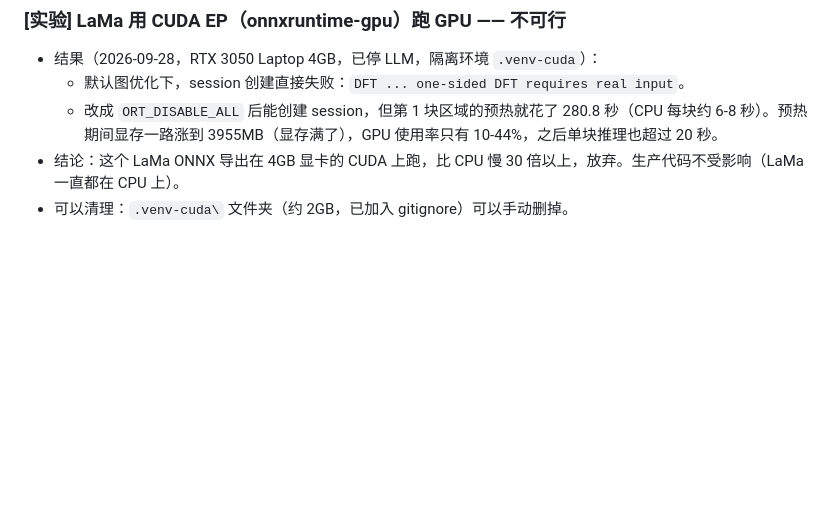
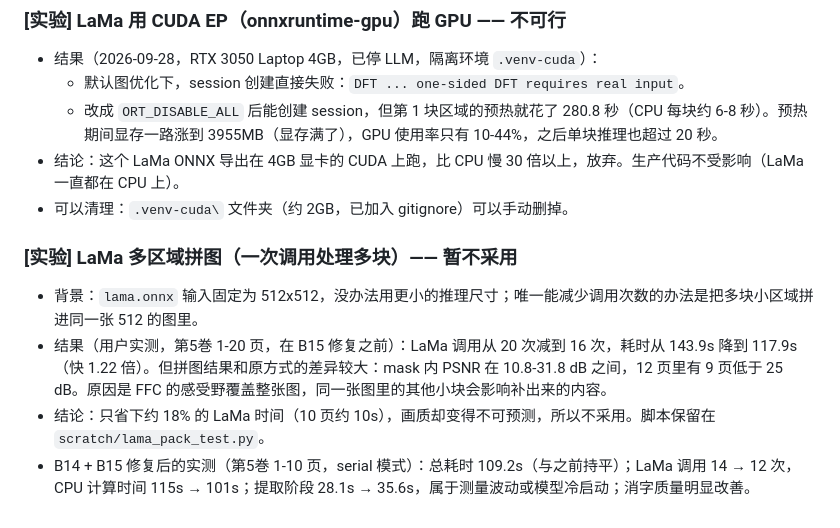
Before and after one commit to TeeChinYean/Manga_Translate, a Markdown page: FEATURES.md, the part around the change. GitHub-like rendering; blank space fills up the shorter version.

Commit message:
docs: LaMa region packing measured (x1.22, PSNR 10.8-31.8dB) - not adopted; post-B15 timing
Co-Authored-By: Claude Opus 5.5 <noreply@anthropic.com>
Claude-Session: https://claude.ai/code/session_0163d8BZqVT7YRYoHLonSBT8

```diff
--- a/FEATURES.md
+++ b/FEATURES.md
@@ -60,3 +60,9 @@
   - 改成 `ORT_DISABLE_ALL` 后能创建 session，但第 1 块区域的预热就花了 280.8 秒（CPU 每块约 6-8 秒）。预热期间显存一路涨到 3955MB（显存满了），GPU 使用率只有 10-44%，之后单块推理也超过 20 秒。
 - 结论：这个 LaMa ONNX 导出在 4GB 显卡的 CUDA 上跑，比 CPU 慢 30 倍以上，放弃。生产代码不受影响（LaMa 一直都在 CPU 上）。
 - 可以清理：`.venv-cuda\` 文件夹（约 2GB，已加入 gitignore）可以手动删掉。
+
+### [实验] LaMa 多区域拼图（一次调用处理多块）—— 暂不采用
+- 背景：`lama.onnx` 输入固定为 512x512，没办法用更小的推理尺寸；唯一能减少调用次数的办法是把多块小区域拼进同一张 512 的图里。
+- 结果（用户实测，第5巻 1-20 页，在 B15 修复之前）：LaMa 调用从 20 次减到 16 次，耗时从 143.9s 降到 117.9s（快 1.22 倍）。但拼图结果和原方式的差异较大：mask 内 PSNR 在 10.8-31.8 dB 之间，12 页里有 9 页低于 25 dB。原因是 FFC 的感受野覆盖整张图，同一张图里的其他小块会影响补出来的内容。
+- 结论：只省下约 18% 的 LaMa 时间（10 页约 10s），画质却变得不可预测，所以不采用。脚本保留在 `scratch/lama_pack_test.py`。
+- B14 + B15 修复后的实测（第5巻 1-10 页，serial 模式）：总耗时 109.2s（与之前持平）；LaMa 调用 14 → 12 次，CPU 计算时间 115s → 101s；提取阶段 28.1s → 35.6s，属于测量波动或模型冷启动；消字质量明显改善。
```
